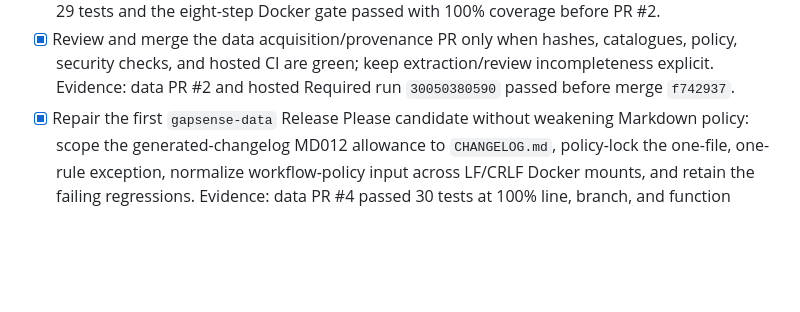
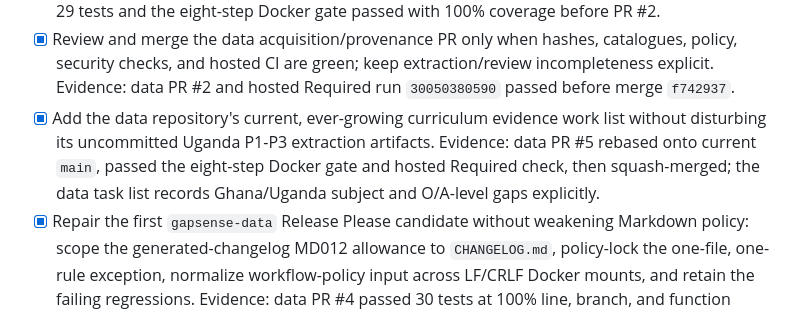
Before and after one commit to ma-za-kpe/gapsense-platform, a Markdown page: TASKS.md, the part around the change. Rendered like a GitHub page; blank space fills up the shorter version.

Commit message:
docs(tasks): reconcile merged curriculum evidence work list
## Summary\n- record merged data PR #5 and its evidence in the platform
task list\n- keep secondary extraction and phase/subject maturity
explicitly pending\n\n## Validation\n- strict Docker pre-commit and
pre-push gates passed\n- hosted Required gate will be required before
merge

```diff
--- a/TASKS.md
+++ b/TASKS.md
@@ -271,6 +271,10 @@ Rules:
 - [x] Review and merge the data acquisition/provenance PR only when hashes, catalogues, policy,
   security checks, and hosted CI are green; keep extraction/review incompleteness explicit.
   Evidence: data PR #2 and hosted Required run `30050380590` passed before merge `f742937`.
+- [x] Add the data repository's current, ever-growing curriculum evidence work list without
+  disturbing its uncommitted Uganda P1-P3 extraction artifacts. Evidence: data PR #5 rebased onto
+  current `main`, passed the eight-step Docker gate and hosted Required check, then squash-merged;
+  the data task list records Ghana/Uganda subject and O/A-level gaps explicitly.
 - [x] Repair the first `gapsense-data` Release Please candidate without weakening Markdown policy:
   scope the generated-changelog MD012 allowance to `CHANGELOG.md`, policy-lock the one-file,
   one-rule exception, normalize workflow-policy input across LF/CRLF Docker mounts, and retain the
```
